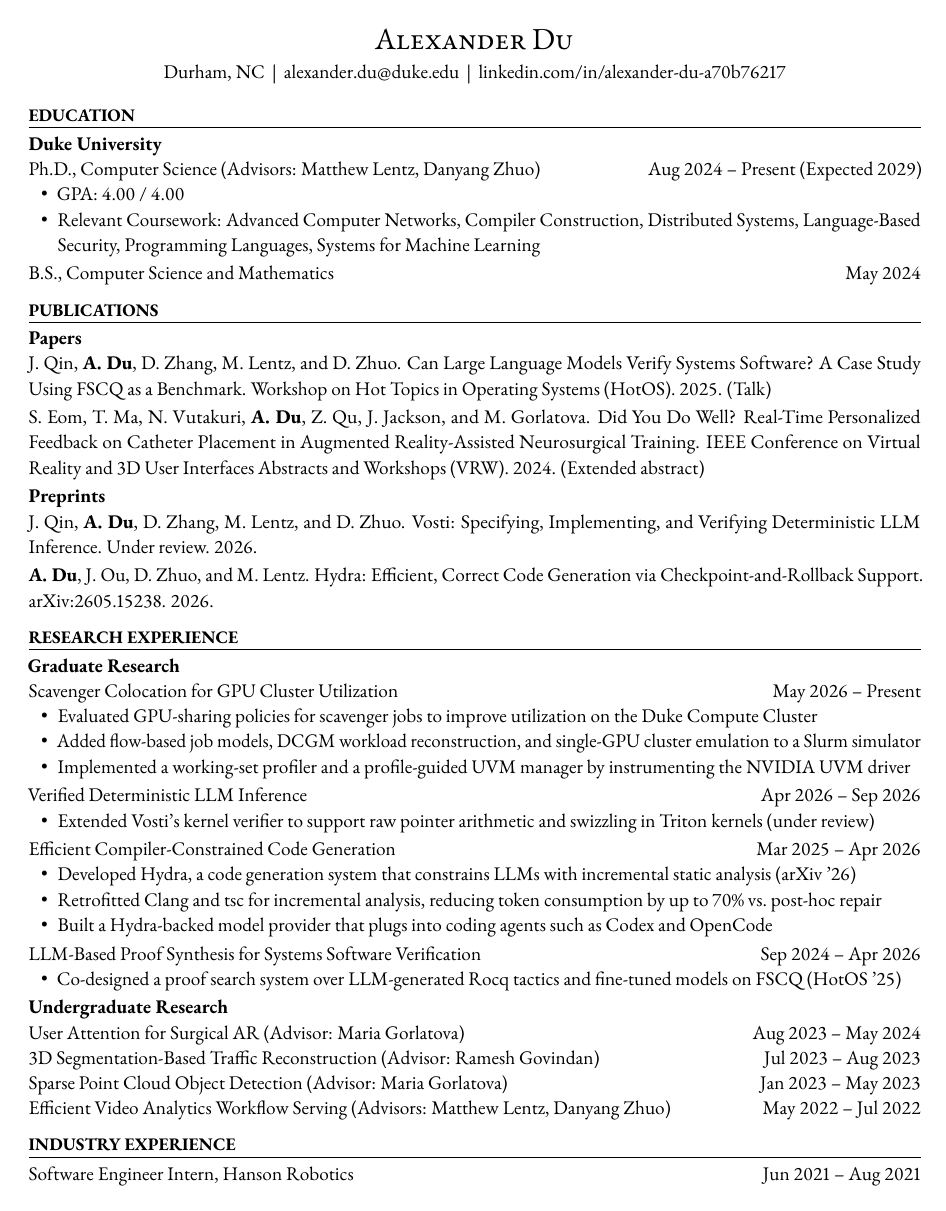
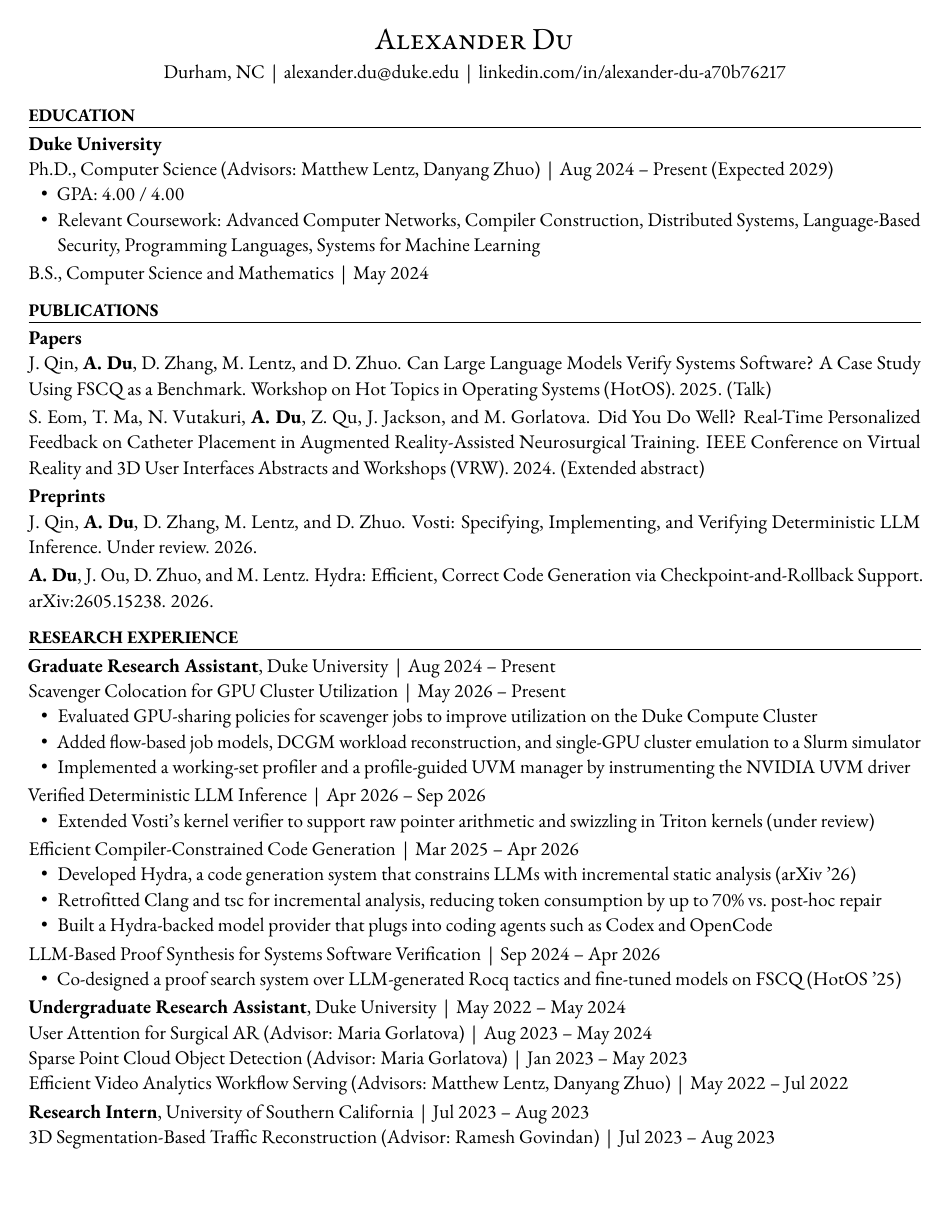
Before and after one commit to alexanderzdu/cv, a LaTeX CV (cv.tex): page 1 of 2. Compiled offline with pdfLaTeX.

Commit message:
Make CV parser-friendly: role lines, inline dates, real spaces in PDF text
- Research Experience now has Graduate/Undergraduate Research Assistant and
  USC Research Intern role lines with projects under them
- Dates inline with each entry so parsers keep them together
- Industry Experience renamed Work Experience
- pdfTeX emits real inter-word spaces and Unicode glyph mapping

Co-Authored-By: Claude Opus 5.5 (1M context) <noreply@anthropic.com>

```diff
--- a/cv.tex
+++ b/cv.tex
@@ -12,6 +12,12 @@
 \usepackage{enumitem}
 \usepackage[hidelinks]{hyperref}
 \hypersetup{pdftitle={Alexander Du Resume}, pdfauthor={Alexander Du}}
+% Make the PDF text readable by resume parsers: emit real spaces between words
+% and map every glyph to a standard character.
+\ifdefined\pdfinterwordspaceon \pdfinterwordspaceon \fi
+\ifdefined\pdfgentounicode \input{glyphtounicode}\pdfgentounicode=1 \fi
+% \eol ends a line with an invisible space so text on consecutive lines doesn't run together
+\newcommand{\eol}{\ifdefined\pdffakespace\pdffakespace\fi}
 
 \pagestyle{empty}
 \setlength{\parindent}{0pt}
@@ -23,37 +29,42 @@
 \makeatletter
 \newcommand{\cvsection}[1]{%
   \par\addvspace{8pt}%                       space between sections
-  {\bfseries\small\MakeUppercase{#1}\par}\nobreak
+  {\bfseries\small\MakeUppercase{#1}\eol\par}\nobreak
   \vspace{3pt}\hrule height 0.6pt\nobreak%   space above rule
   \addvspace{5pt}%                           space below rule
   \@afterheading}
 \newcommand{\cvsubsection}[1]{%
   \par\addvspace{2pt}%                       space above subsection
-  {\bfseries #1\par}\nobreak%                no extra space below subsection
+  {\bfseries\leavevmode\eol #1\eol\par}\nobreak%                no extra space below subsection
+  \@afterheading}
+% \cvrole{Title}{Organization}{Dates}: one line per position, spaced like a subsection
+\newcommand{\cvrole}[3]{%
+  \par\addvspace{2pt}%
+  {\leavevmode\eol\textbf{#1}, #2 \,|\, #3\eol\par}\nobreak
   \@afterheading}
 \makeatother
 
 % ---------- Bullet lists ----------
-\setlist[itemize]{leftmargin=1.5em, itemsep=0pt, topsep=0pt, partopsep=0pt, parsep=0pt, label=\textbullet, after=\addvspace{2pt}}
+\setlist[itemize]{leftmargin=1.5em, itemsep=0pt, topsep=0pt, partopsep=0pt, parsep=0pt, label=\eol\textbullet, after=\addvspace{2pt}}
 
 % ---------- Helper macros ----------
-% \entry{Title}{Dates}
-\newcommand{\entry}[2]{#1\hfill#2\par}
+% \entry{Title}{Dates} -- dates inline so parsers keep them with the title
+\newcommand{\entry}[2]{\leavevmode\eol #1 \,|\, #2\eol\par}
 % \pub{Authors}{Title}{Venue. Year.} -- use inside a pubs environment
 \newenvironment{pubs}{\begin{itemize}[label={}, leftmargin=0pt, itemsep=2pt, topsep=0pt]}{\end{itemize}}
-\newcommand{\pub}[3]{\item #1 #2. #3}
-% \simpleline{Left}{Right} for one-line rows (talks, teaching, awards)
-\newcommand{\simpleline}[2]{#1\hfill#2\par}
+\newcommand{\pub}[3]{\item \eol #1 #2. #3\eol}
+% \simpleline{Left}{Right} for one-line rows (teaching, awards)
+\newcommand{\simpleline}[2]{\leavevmode\eol #1 \,|\, #2\eol\par}
 \newcommand{\me}{\textbf{A. Du}}
 
 \begin{document}
 
 % ---------- Header ----------
 \begin{center}
-  {\LARGE\scshape Alexander Du}\\[2pt]
+  {\LARGE\scshape Alexander Du\eol}\\[2pt]
   Durham, NC \,|\,
   \href{mailto:alexander.du@duke.edu}{alexander.du@duke.edu} \,|\,
-  \href{https://www.linkedin.com/in/alexander-du-a70b76217}{linkedin.com/in/alexander-du-a70b76217}
+  \href{https://www.linkedin.com/in/alexander-du-a70b76217}{linkedin.com/in/alexander-du-a70b76217}\eol
 \end{center}
 
 % ---------- Education ----------
@@ -90,7 +101,7 @@
 
 % ---------- Research Experience ----------
 \cvsection{Research Experience}
-\cvsubsection{Graduate Research}
+\cvrole{Graduate Research Assistant}{Duke University}{Aug 2024 -- Present}
 \entry{Scavenger Colocation for GPU Cluster Utilization}{May 2026 -- Present}
 \begin{itemize}
   \item Evaluated GPU-sharing policies for scavenger jobs to improve utilization on the Duke Compute Cluster
@@ -112,15 +123,17 @@
   \item Co-designed a proof search system over LLM-generated Rocq tactics and fine-tuned models on FSCQ (HotOS '25)
 \end{itemize}
 
-\cvsubsection{Undergraduate Research}
+\cvrole{Undergraduate Research Assistant}{Duke University}{May 2022 -- May 2024}
 \entry{User Attention for Surgical AR (Advisor: Maria Gorlatova)}{Aug 2023 -- May 2024}
-\entry{3D Segmentation-Based Traffic Reconstruction (Advisor: Ramesh Govindan)}{Jul 2023 -- Aug 2023}
 \entry{Sparse Point Cloud Object Detection (Advisor: Maria Gorlatova)}{Jan 2023 -- May 2023}
 \entry{Efficient Video Analytics Workflow Serving (Advisors: Matthew Lentz, Danyang Zhuo)}{May 2022 -- Jul 2022}
 
-% ---------- Industry Experience ----------
-\cvsection{Industry Experience}
-\entry{Software Engineer Intern, Hanson Robotics}{Jun 2021 -- Aug 2021}
+\cvrole{Research Intern}{University of Southern California}{Jul 2023 -- Aug 2023}
+\entry{3D Segmentation-Based Traffic Reconstruction (Advisor: Ramesh Govindan)}{Jul 2023 -- Aug 2023}
+
+% ---------- Work Experience ----------
+\cvsection{Work Experience}
+\cvrole{Software Engineer Intern}{Hanson Robotics}{Jun 2021 -- Aug 2021}
 
 % ---------- Teaching ----------
 \cvsection{Teaching and Mentoring}
```
Also changed, not shown: cv.tex (8 more changed lines).
